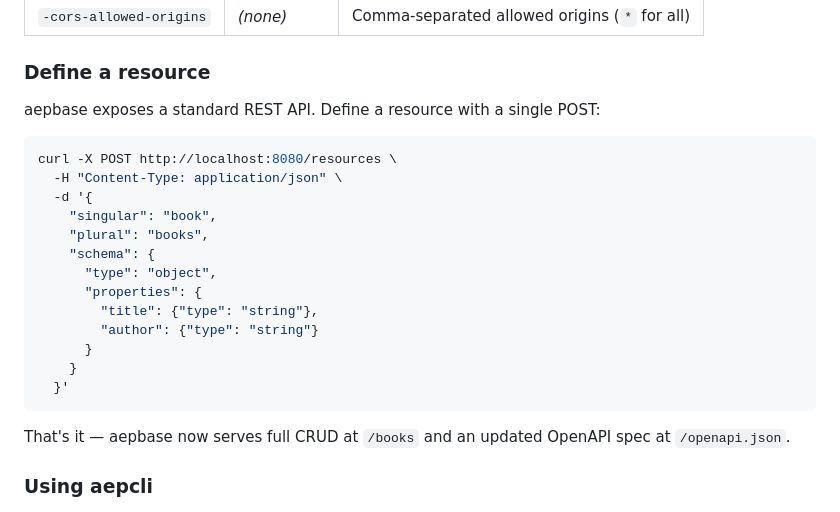
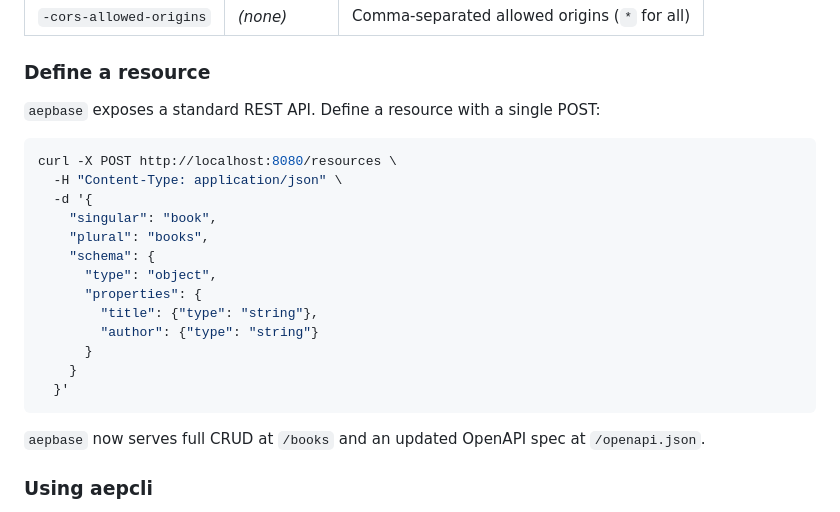
Before and after one commit to aep-dev/aep-monorepo, a Markdown page: aepbase/README.md, the part around the change. Rendered like a GitHub page.

Commit message:
Use inline code formatting for aepbase in README
Co-Authored-By: Claude Opus 4.6 <noreply@anthropic.com>

````diff
--- a/aepbase/README.md
+++ b/aepbase/README.md
@@ -33,7 +33,7 @@ Server starts at `http://localhost:8080`.
 
 ### Define a resource
 
-aepbase exposes a standard REST API. Define a resource with a single POST:
+`aepbase` exposes a standard REST API. Define a resource with a single POST:
 
 ```bash
 curl -X POST http://localhost:8080/resources \
@@ -51,7 +51,7 @@ curl -X POST http://localhost:8080/resources \
   }'
 ```
 
-That's it — aepbase now serves full CRUD at `/books` and an updated OpenAPI spec at `/openapi.json`.
+`aepbase` now serves full CRUD at `/books` and an updated OpenAPI spec at `/openapi.json`.
 
 ### Using aepcli
 
````
